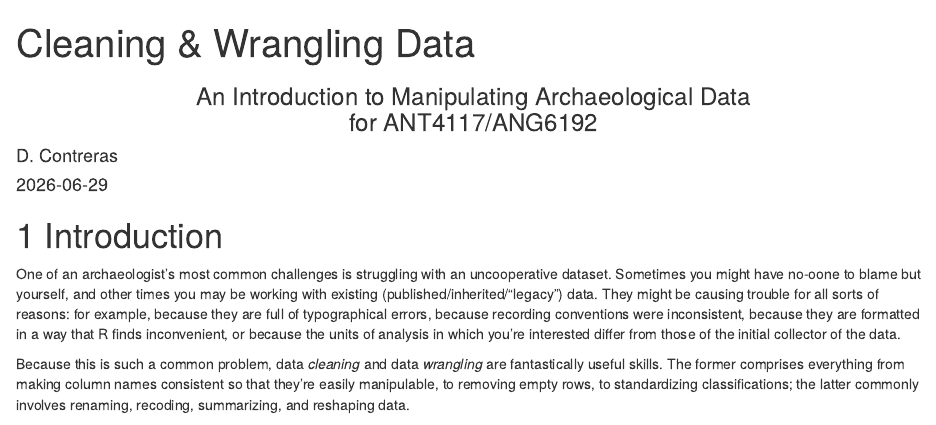
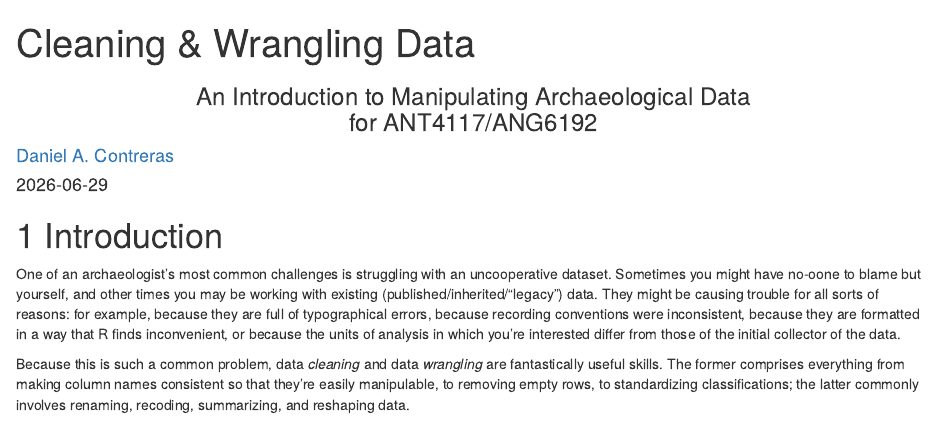
Before and after one commit to dcontre/Rchaeology, an R Markdown document (DataWrangling.Rmd): the page in a window 1100 px wide, from its top. Rendered offline with R 4.5, knitr and Pandoc, with nearby package versions; drawn as R Markdown's standard HTML page in place of the format the file asks for; some code elsewhere in the file could not run offline.

Commit message:
add link

```diff
--- a/DataWrangling.Rmd
+++ b/DataWrangling.Rmd
@@ -3,7 +3,7 @@ title: "Cleaning & Wrangling Data"
 subtitle: |
   <center> An Introduction to Manipulating Archaeological Data </center>
   <center> for ANT4117/ANG6192 </center>
-author: "D. Contreras"
+author: "[Daniel A. Contreras](https://dcontre.github.io/academic/)"
 date: "`r Sys.Date()`"
 output: bookdown::gitbook
 bibliography: references.bib
```
